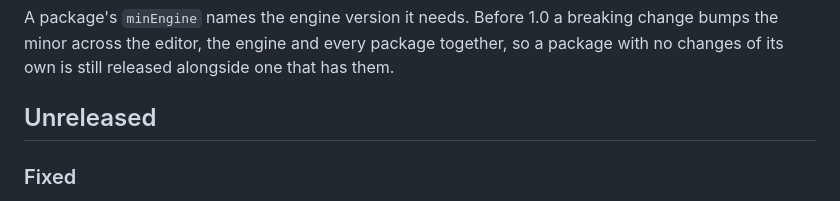
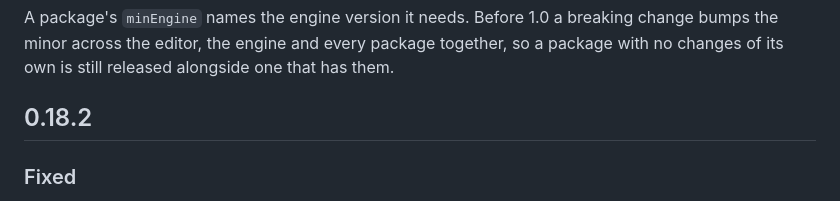
Before and after one commit to dekiengine/deki-fsm, a Markdown page: CHANGELOG.md, the part around the change. Rendered like a GitHub page.

Commit message:
0.18.2
- Released alongside editor and engine 0.18.2
- Updated the changelog

Co-Authored-By: Claude Opus 5.5 <noreply@anthropic.com>

```diff
--- a/CHANGELOG.md
+++ b/CHANGELOG.md
@@ -8,7 +8,7 @@ breaking change bumps the minor across the editor, the engine and every
 package together, so a package with no changes of its own is still released
 alongside one that has them.
 
-## Unreleased
+## 0.18.2
 
 ### Fixed
 - **Timed actions keep time when frames are long or uneven.** An action
```
